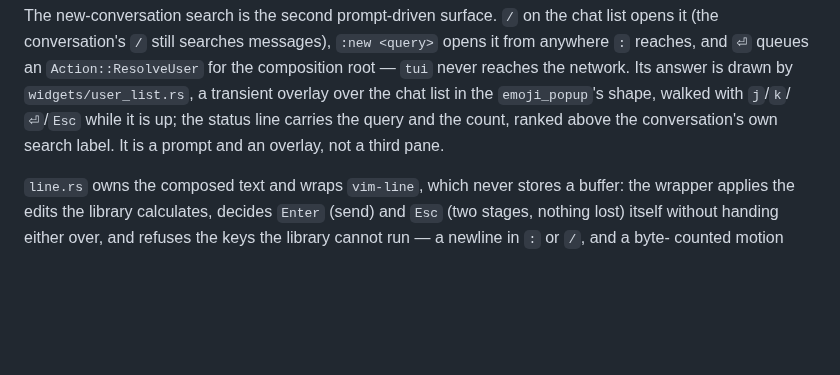
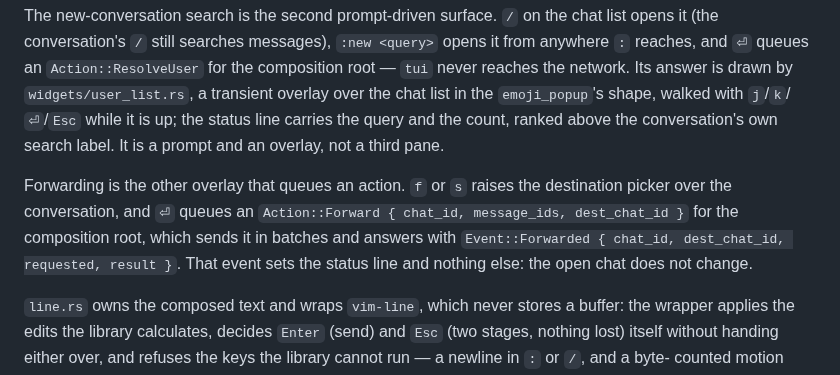
Before and after one commit to curedbylethe/televim, a Markdown page: docs/architecture.md, the part around the change. GitHub-like rendering; blank space fills up the shorter version.

Commit message:
docs: record the forward action in the architecture
architecture.md names the overlay that queues Action::Forward and the
Event::Forwarded it answers with, beside the new-conversation overlay that
queues Action::ResolveUser, and says the status line is the only thing that
event changes.

Co-Authored-By: Claude Haiku 5.5 <noreply@anthropic.com>

```diff
--- a/docs/architecture.md
+++ b/docs/architecture.md
@@ -334,6 +334,13 @@ the composition root — `tui` never reaches the network. Its answer is drawn by
 line carries the query and the count, ranked above the conversation's own search
 label. It is a prompt and an overlay, not a third pane.
 
+Forwarding is the other overlay that queues an action. `f` or `s` raises the
+destination picker over the conversation, and `⏎` queues an `Action::Forward
+{ chat_id, message_ids, dest_chat_id }` for the composition root, which sends it
+in batches and answers with `Event::Forwarded { chat_id, dest_chat_id, requested,
+result }`. That event sets the status line and nothing else: the open chat does not
+change.
+
 `line.rs` owns the composed text and wraps `vim-line`, which never stores a
 buffer: the wrapper applies the edits the library calculates, decides `Enter`
 (send) and `Esc` (two stages, nothing lost) itself without handing either over,
```
